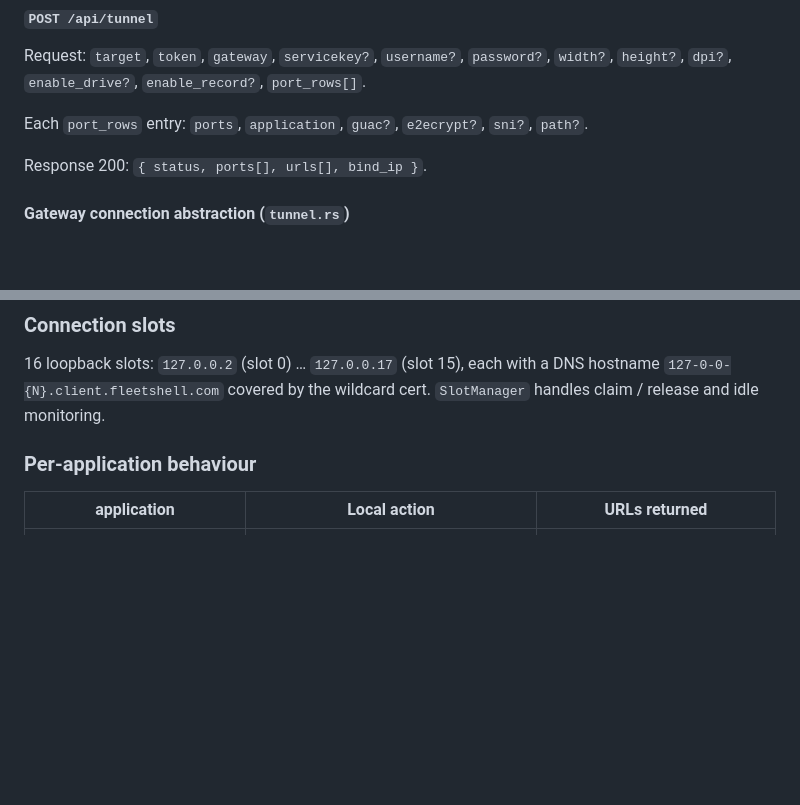
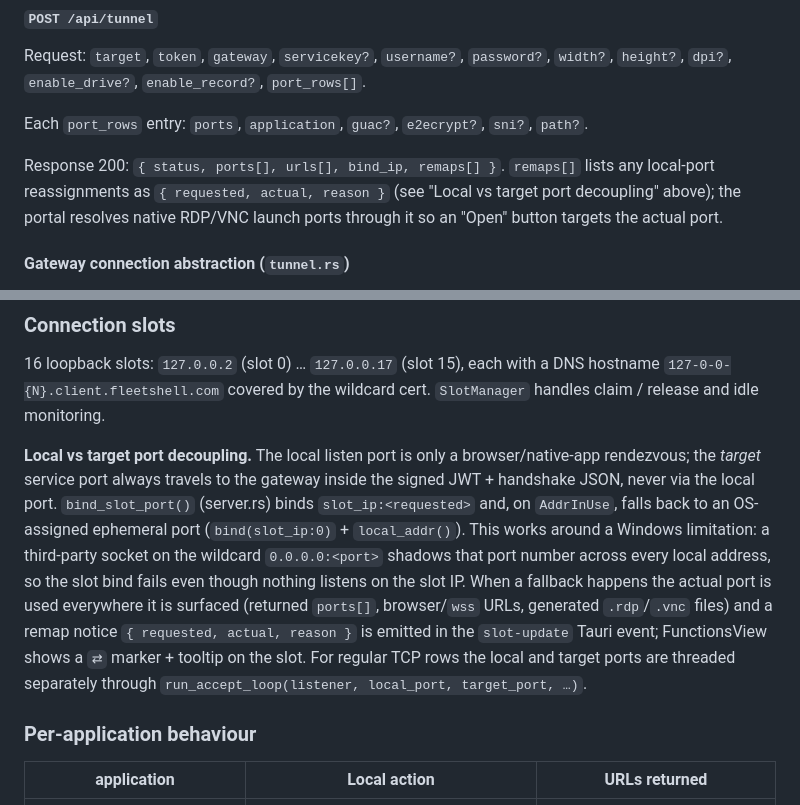
Before and after one commit to michaelrommel/fleetshell, a Markdown page: AGENTS.md, 2 parts joined by grey strips. GitHub-like rendering; blank space fills up the shorter version.

Commit message:
chore(docs): update AGENTS.md

```diff
--- a/AGENTS.md
+++ b/AGENTS.md
@@ -414,7 +414,10 @@ Request: `target`, `token`, `gateway`, `servicekey?`, `username?`, `password?`,
 
 Each `port_rows` entry: `ports`, `application`, `guac?`, `e2ecrypt?`, `sni?`, `path?`.
 
-Response 200: `{ status, ports[], urls[], bind_ip }`.
+Response 200: `{ status, ports[], urls[], bind_ip, remaps[] }`.
+`remaps[]` lists any local-port reassignments as `{ requested, actual, reason }`
+(see "Local vs target port decoupling" above); the portal resolves native
+RDP/VNC launch ports through it so an "Open" button targets the actual port.
 
 #### Gateway connection abstraction (`tunnel.rs`)
 
@@ -449,6 +452,21 @@ parking.
 16 loopback slots: `127.0.0.2` (slot 0) … `127.0.0.17` (slot 15), each with a
 DNS hostname `127-0-0-{N}.client.fleetshell.com` covered by the wildcard cert.
 `SlotManager` handles claim / release and idle monitoring.
+
+**Local vs target port decoupling.** The local listen port is only a
+browser/native-app rendezvous; the *target* service port always travels to the
+gateway inside the signed JWT + handshake JSON, never via the local port.
+`bind_slot_port()` (server.rs) binds `slot_ip:<requested>` and, on
+`AddrInUse`, falls back to an OS-assigned ephemeral port (`bind(slot_ip:0)` +
+`local_addr()`).  This works around a Windows limitation: a third-party socket
+on the wildcard `0.0.0.0:<port>` shadows that port number across every local
+address, so the slot bind fails even though nothing listens on the slot IP.
+When a fallback happens the actual port is used everywhere it is surfaced
+(returned `ports[]`, browser/`wss` URLs, generated `.rdp`/`.vnc` files) and a
+remap notice `{ requested, actual, reason }` is emitted in the `slot-update`
+Tauri event; FunctionsView shows a `⇄` marker + tooltip on the slot.  For
+regular TCP rows the local and target ports are threaded separately through
+`run_accept_loop(listener, local_port, target_port, …)`.
 
 ### Per-application behaviour
 
```
